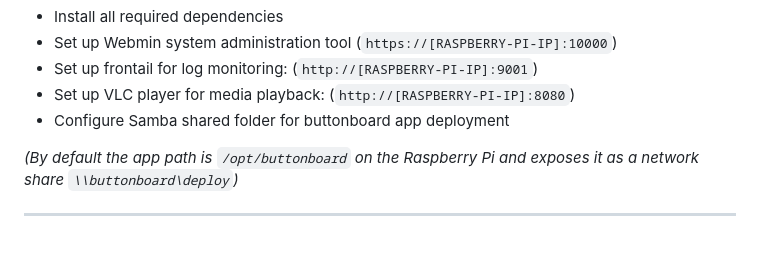
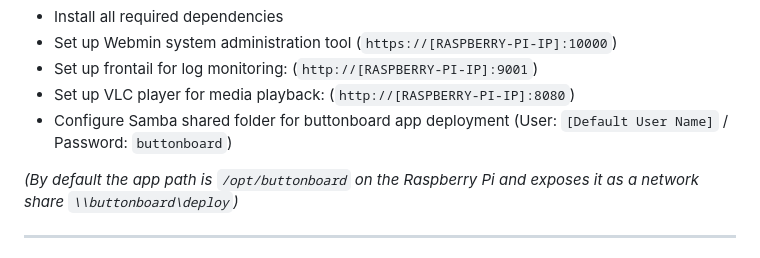
Before and after one commit to knxhelden/Buttonboard, a Markdown page: README.md, the part around the change. GitHub-like rendering.

Commit message:
User credentials for samba share

```diff
--- a/README.md
+++ b/README.md
@@ -118,7 +118,7 @@ The script will:
 - Set up Webmin system administration tool (`https://[RASPBERRY-PI-IP]:10000`)
 - Set up frontail for log monitoring: (`http://[RASPBERRY-PI-IP]:9001`)
 - Set up VLC player for media playback: (`http://[RASPBERRY-PI-IP]:8080`)
-- Configure Samba shared folder for buttonboard app deployment
+- Configure Samba shared folder for buttonboard app deployment (User: `[Default User Name]` / Password: `buttonboard`)
 
 *(By default the app path is `/opt/buttonboard` on the Raspberry Pi and exposes it as a network share `\\buttonboard\deploy`)*
 
```
